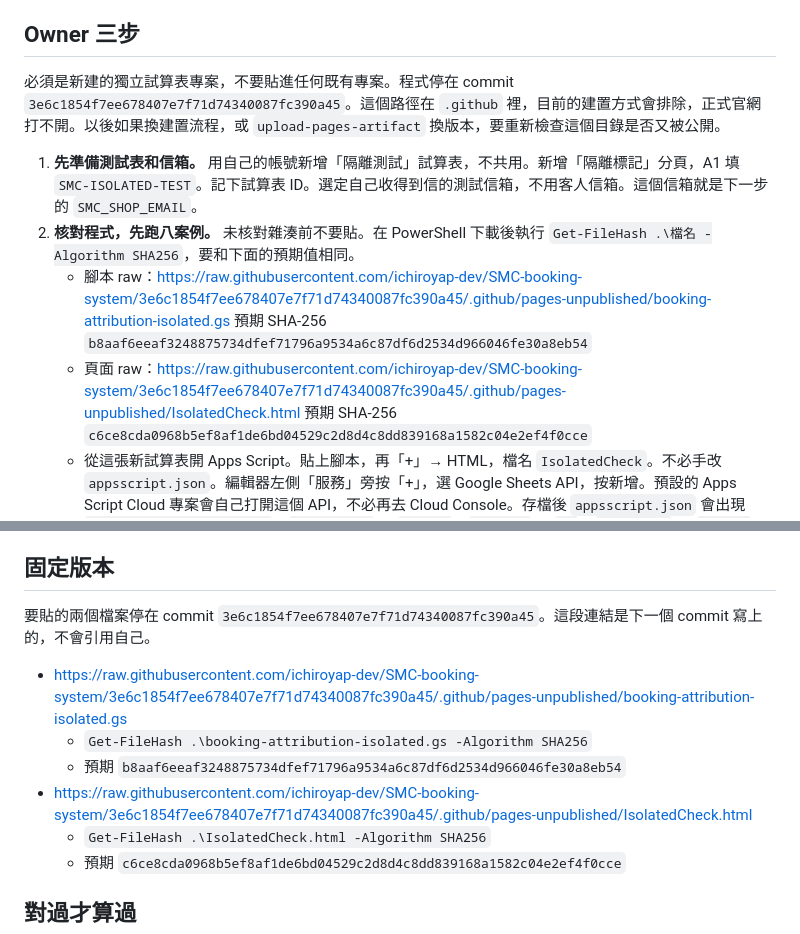
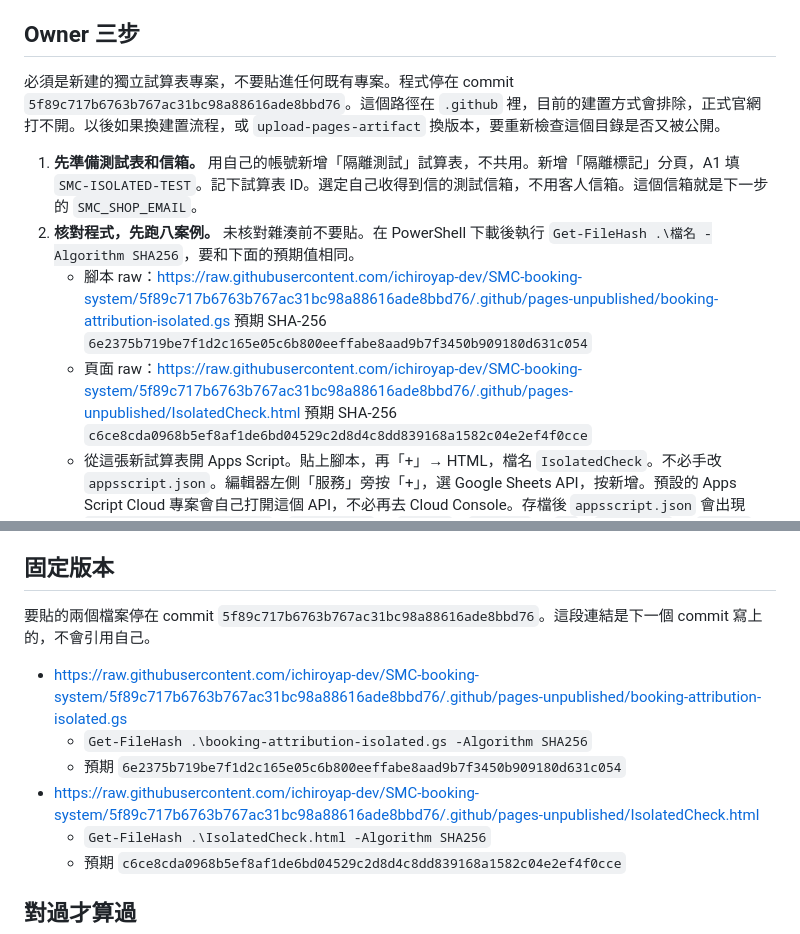
Before and after one commit to ichiroyap-dev/SMC-booking-system, a Markdown page: .github/pages-unpublished/booking-attribution-isolated-runbook.md, 2 parts joined by grey strips. Drawn GitHub-style.

```diff
--- a/.github/pages-unpublished/booking-attribution-isolated-runbook.md
+++ b/.github/pages-unpublished/booking-attribution-isolated-runbook.md
@@ -12,13 +12,13 @@
 
 ## Owner 三步
 
-必須是新建的獨立試算表專案，不要貼進任何既有專案。程式停在 commit `3e6c1854f7ee678407e7f71d74340087fc390a45`。這個路徑在 `.github` 裡，目前的建置方式會排除，正式官網打不開。以後如果換建置流程，或 `upload-pages-artifact` 換版本，要重新檢查這個目錄是否又被公開。
+必須是新建的獨立試算表專案，不要貼進任何既有專案。程式停在 commit `5f89c717b6763b767ac31bc98a88616ade8bbd76`。這個路徑在 `.github` 裡，目前的建置方式會排除，正式官網打不開。以後如果換建置流程，或 `upload-pages-artifact` 換版本，要重新檢查這個目錄是否又被公開。
 
 1. **先準備測試表和信箱。** 用自己的帳號新增「隔離測試」試算表，不共用。新增「隔離標記」分頁，A1 填 `SMC-ISOLATED-TEST`。記下試算表 ID。選定自己收得到信的測試信箱，不用客人信箱。這個信箱就是下一步的 `SMC_SHOP_EMAIL`。
 2. **核對程式，先跑八案例。** 未核對雜湊前不要貼。在 PowerShell 下載後執行 `Get-FileHash .\檔名 -Algorithm SHA256`，要和下面的預期值相同。
-   - 腳本 raw：https://raw.githubusercontent.com/ichiroyap-dev/SMC-booking-system/3e6c1854f7ee678407e7f71d74340087fc390a45/.github/pages-unpublished/booking-attribution-isolated.gs
-     預期 SHA-256 `b8aaf6eeaf3248875734dfef71796a9534a6c87df6d2534d966046fe30a8eb54`
-   - 頁面 raw：https://raw.githubusercontent.com/ichiroyap-dev/SMC-booking-system/3e6c1854f7ee678407e7f71d74340087fc390a45/.github/pages-unpublished/IsolatedCheck.html
+   - 腳本 raw：https://raw.githubusercontent.com/ichiroyap-dev/SMC-booking-system/5f89c717b6763b767ac31bc98a88616ade8bbd76/.github/pages-unpublished/booking-attribution-isolated.gs
+     預期 SHA-256 `6e2375b719be7f1d2c165e05c6b800eeffabe8aad9b7f3450b909180d631c054`
+   - 頁面 raw：https://raw.githubusercontent.com/ichiroyap-dev/SMC-booking-system/5f89c717b6763b767ac31bc98a88616ade8bbd76/.github/pages-unpublished/IsolatedCheck.html
      預期 SHA-256 `c6ce8cda0968b5ef8af1de6bd04529c2d8d4c8dd839168a1582c04e2ef4f0cce`
    - 從這張新試算表開 Apps Script。貼上腳本，再「+」→ HTML，檔名 `IsolatedCheck`。不必手改 `appsscript.json`。編輯器左側「服務」旁按「+」，選 Google Sheets API，按新增。預設的 Apps Script Cloud 專案會自己打開這個 API，不必再去 Cloud Console。存檔後 `appsscript.json` 會出現 `enabledAdvancedServices`：`userSymbol` 是 `Sheets`、`version` 是 `v4`、`serviceId` 是 `sheets`。
    - 設定 `SMC_ATTRIBUTION_ISOLATED=yes`、`SMC_SHOP_EMAIL=測試信箱`、`SMC_TEST_SHEET_ID=測試表 ID`。
@@ -194,12 +194,12 @@
 
 ## 固定版本
 
-要貼的兩個檔案停在 commit `3e6c1854f7ee678407e7f71d74340087fc390a45`。這段連結是下一個 commit 寫上的，不會引用自己。
+要貼的兩個檔案停在 commit `5f89c717b6763b767ac31bc98a88616ade8bbd76`。這段連結是下一個 commit 寫上的，不會引用自己。
 
-- https://raw.githubusercontent.com/ichiroyap-dev/SMC-booking-system/3e6c1854f7ee678407e7f71d74340087fc390a45/.github/pages-unpublished/booking-attribution-isolated.gs
+- https://raw.githubusercontent.com/ichiroyap-dev/SMC-booking-system/5f89c717b6763b767ac31bc98a88616ade8bbd76/.github/pages-unpublished/booking-attribution-isolated.gs
   - `Get-FileHash .\booking-attribution-isolated.gs -Algorithm SHA256`
-  - 預期 `b8aaf6eeaf3248875734dfef71796a9534a6c87df6d2534d966046fe30a8eb54`
-- https://raw.githubusercontent.com/ichiroyap-dev/SMC-booking-system/3e6c1854f7ee678407e7f71d74340087fc390a45/.github/pages-unpublished/IsolatedCheck.html
+  - 預期 `6e2375b719be7f1d2c165e05c6b800eeffabe8aad9b7f3450b909180d631c054`
+- https://raw.githubusercontent.com/ichiroyap-dev/SMC-booking-system/5f89c717b6763b767ac31bc98a88616ade8bbd76/.github/pages-unpublished/IsolatedCheck.html
   - `Get-FileHash .\IsolatedCheck.html -Algorithm SHA256`
   - 預期 `c6ce8cda0968b5ef8af1de6bd04529c2d8d4c8dd839168a1582c04e2ef4f0cce`
 
```
Also changed, not shown: .github/pages-unpublished/isolated-e2e-verification.md (+29 -8 lines).
